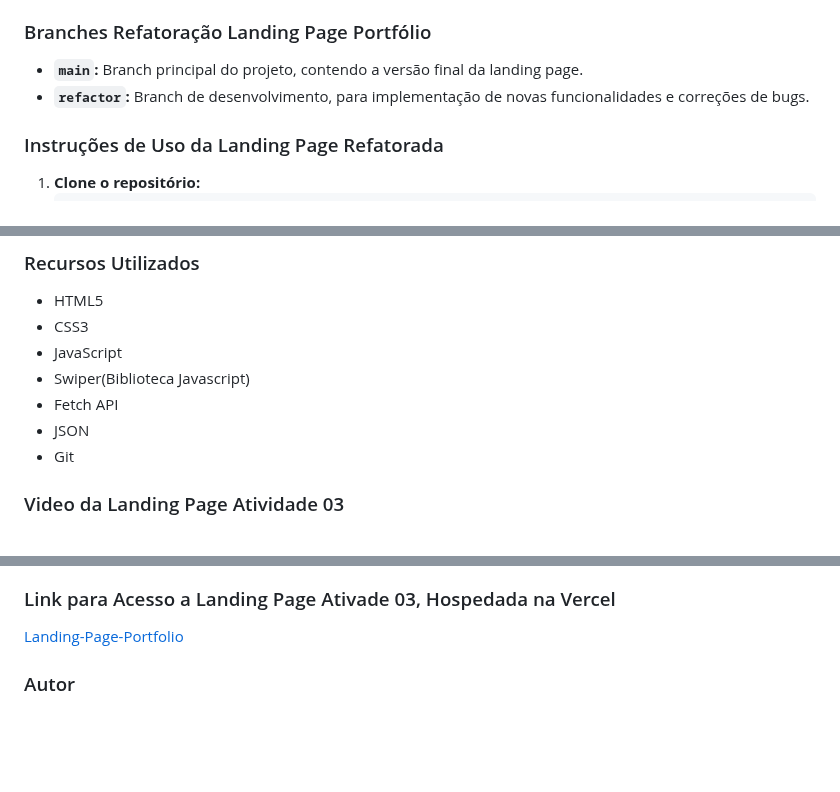
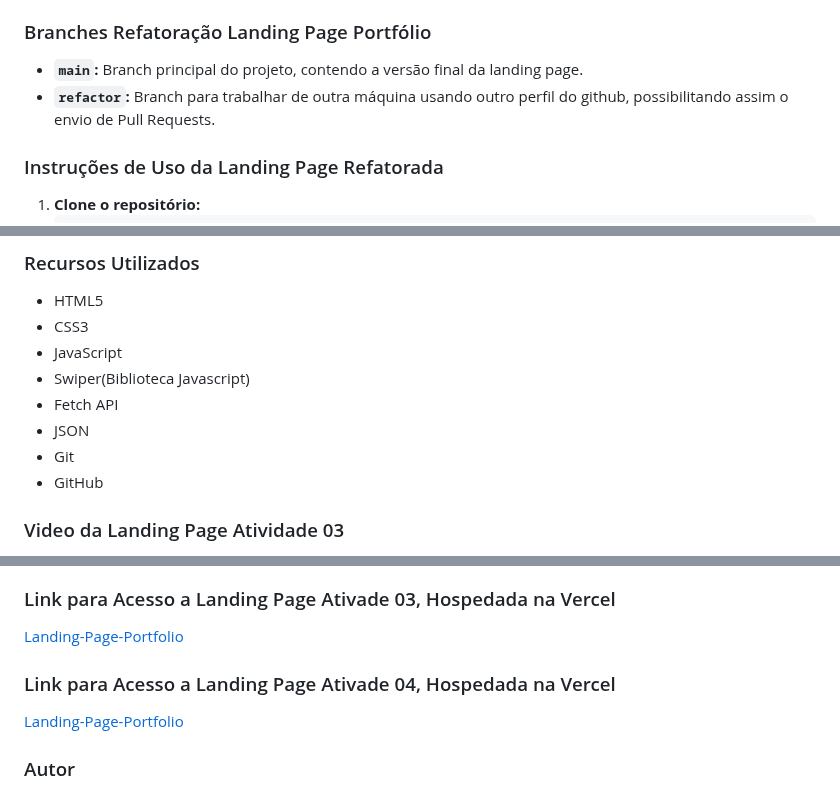
Before and after one commit to devlavanere/new-page, a Markdown page: README.md, 3 parts joined by grey strips. Drawn GitHub-style; blank space fills up the shorter version.

Commit message:
refatorando README.md

```diff
--- a/README.md
+++ b/README.md
@@ -118,7 +118,7 @@ A landing page portfólio refatorada possui os seguintes elementos:
 ### Branches Refatoração Landing Page Portfólio
 
 - **`main`:** Branch principal do projeto, contendo a versão final da landing page.
-- **`refactor`:** Branch de desenvolvimento, para implementação de novas funcionalidades e correções de bugs.
+- **`refactor`:** Branch para trabalhar de outra máquina usando outro perfil do github, possibilitando assim o envio de Pull Requests.
 
 ### Instruções de Uso da Landing Page Refatorada
 
@@ -141,5 +141,6 @@ A landing page portfólio refatorada possui os seguintes elementos:
 - Fetch API
 - JSON
 - Git
+- GitHub
 
 ### Video da Landing Page Atividade 03
@@ -153,6 +153,10 @@ A landing page portfólio refatorada possui os seguintes elementos:
 
 [Landing-Page-Portfolio](https://landing-page-portfolio-eight.vercel.app/)
 
+### Link para Acesso a Landing Page Ativade 04, Hospedada na Vercel
+
+[Landing-Page-Portfolio](https://new-page-omega.vercel.app/)
+
 ### Autor
 
 [<img src="https://avatars.githubusercontent.com/u/125924854?s=400&u=505601333417c0f00a726bb3e1e757dcaa874463&v=4" width=115><br><sub>Michel L. Sampaio</sub>](https://github.com/devlavanere)
```
Also changed, not shown: other parts of README.md (+2 -3 lines).
